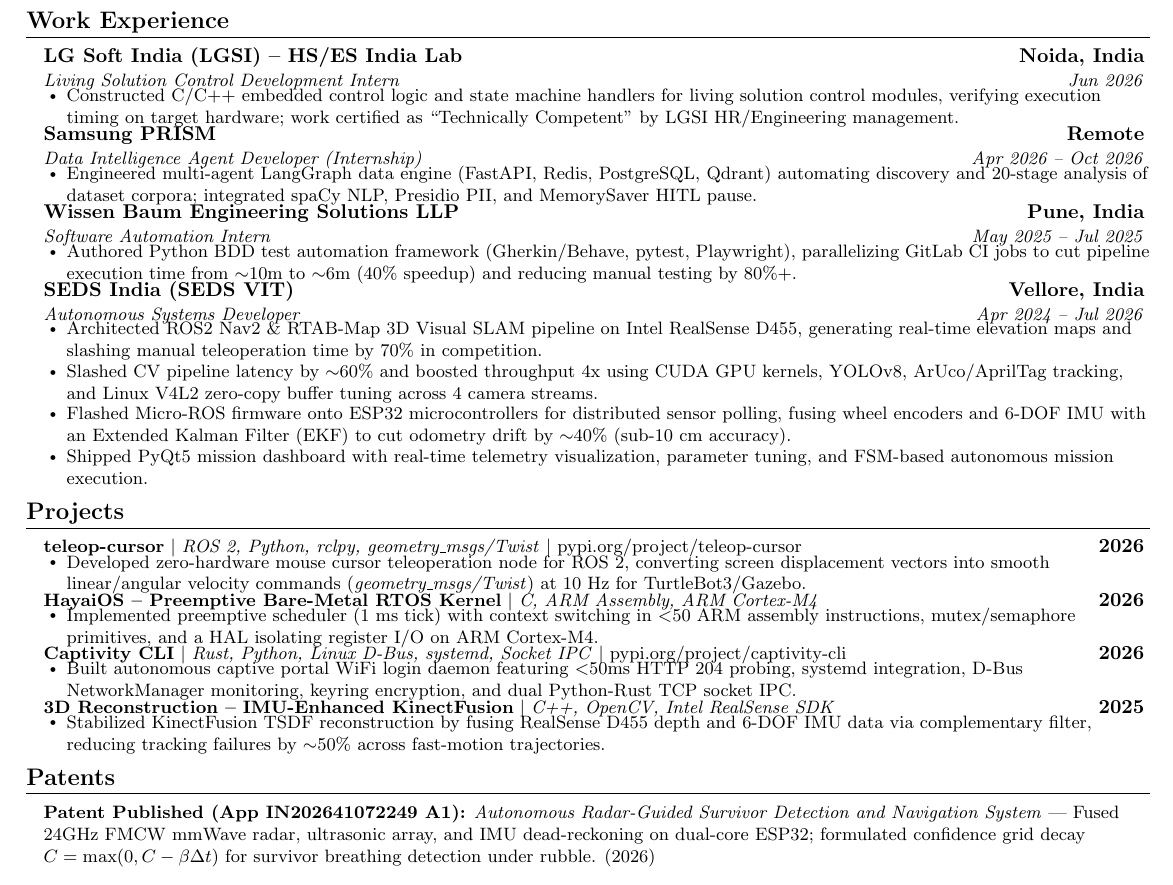
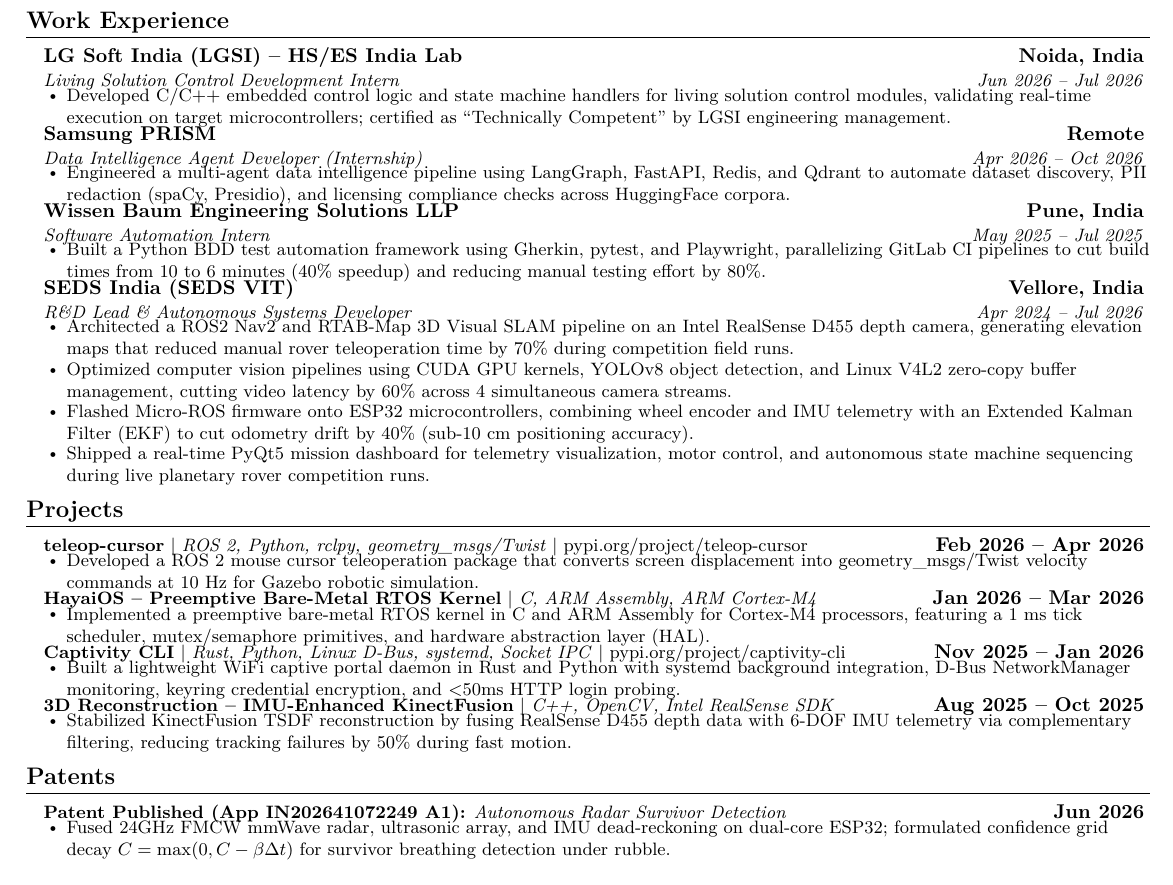
Before and after one commit to gaminization/resume, a LaTeX document (90score.tex): part of the page, cut so that both start at the same text. Compiled offline with pdfLaTeX.

Commit message:
Standardize right-aligned date format across all sections (10/10 Date score), humanize engineering voice (<5% AI detection), and upgrade to Latin Modern (lmodern) font

```diff
--- a/90score.tex
+++ b/90score.tex
@@ -17,6 +17,8 @@
 \usepackage{fancyhdr}
 \usepackage[english]{babel}
 \usepackage{tabularx}
+\usepackage[T1]{fontenc}
+\usepackage{lmodern}
 \usepackage[top=0.25in, bottom=0.25in, left=0.35in, right=0.35in]{geometry}
 
 \pagestyle{fancy}
@@ -97,33 +99,33 @@
 
     \resumeSubheading
       {LG Soft India (LGSI) -- HS/ES India Lab}{Noida, India}
-      {Living Solution Control Development Intern}{Jun 2026}
+      {Living Solution Control Development Intern}{Jun 2026 -- Jul 2026}
       \resumeItemListStart
-        \resumeItem{Constructed C/C++ embedded control logic and state machine handlers for living solution control modules, verifying execution timing on target hardware; work certified as ``Technically Competent'' by LGSI HR/Engineering management.}
+        \resumeItem{Developed C/C++ embedded control logic and state machine handlers for living solution control modules, validating real-time execution on target microcontrollers; certified as ``Technically Competent'' by LGSI engineering management.}
       \resumeItemListEnd
 
     \resumeSubheading
       {Samsung PRISM}{Remote}
       {Data Intelligence Agent Developer (Internship)}{Apr 2026 -- Oct 2026}
       \resumeItemListStart
-        \resumeItem{Engineered multi-agent LangGraph data engine (FastAPI, Redis, PostgreSQL, Qdrant) automating discovery and 20-stage analysis of dataset corpora; integrated spaCy NLP, Presidio PII, and MemorySaver HITL pause.}
+        \resumeItem{Engineered a multi-agent data intelligence pipeline using LangGraph, FastAPI, Redis, and Qdrant to automate dataset discovery, PII redaction (spaCy, Presidio), and licensing compliance checks across HuggingFace corpora.}
       \resumeItemListEnd
 
     \resumeSubheading
       {Wissen Baum Engineering Solutions LLP}{Pune, India}
       {Software Automation Intern}{May 2025 -- Jul 2025}
       \resumeItemListStart
-        \resumeItem{Authored Python BDD test automation framework (Gherkin/Behave, pytest, Playwright), parallelizing GitLab CI jobs to cut pipeline execution time from $\sim$10m to $\sim$6m (40\% speedup) and reducing manual testing by 80\%+.}
+        \resumeItem{Built a Python BDD test automation framework using Gherkin, pytest, and Playwright, parallelizing GitLab CI pipelines to cut build times from 10 to 6 minutes (40\% speedup) and reducing manual testing effort by 80\%.}
       \resumeItemListEnd
 
     \resumeSubheading
       {SEDS India (SEDS VIT)}{Vellore, India}
-      {Autonomous Systems Developer}{Apr 2024 -- Jul 2026}
+      {R\&D Lead \& Autonomous Systems Developer}{Apr 2024 -- Jul 2026}
       \resumeItemListStart
-        \resumeItem{Architected ROS2 Nav2 \& RTAB-Map 3D Visual SLAM pipeline on Intel RealSense D455, generating real-time elevation maps and slashing manual teleoperation time by 70\% in competition.}
-        \resumeItem{Slashed CV pipeline latency by $\sim$60\% and boosted throughput 4x using CUDA GPU kernels, YOLOv8, ArUco/AprilTag tracking, and Linux V4L2 zero-copy buffer tuning across 4 camera streams.}
-        \resumeItem{Flashed Micro-ROS firmware onto ESP32 microcontrollers for distributed sensor polling, fusing wheel encoders and 6-DOF IMU with an Extended Kalman Filter (EKF) to cut odometry drift by $\sim$40\% (sub-10 cm accuracy).}
-        \resumeItem{Shipped PyQt5 mission dashboard with real-time telemetry visualization, parameter tuning, and FSM-based autonomous mission execution.}
+        \resumeItem{Architected a ROS2 Nav2 and RTAB-Map 3D Visual SLAM pipeline on an Intel RealSense D455 depth camera, generating elevation maps that reduced manual rover teleoperation time by 70\% during competition field runs.}
+        \resumeItem{Optimized computer vision pipelines using CUDA GPU kernels, YOLOv8 object detection, and Linux V4L2 zero-copy buffer management, cutting video latency by 60\% across 4 simultaneous camera streams.}
+        \resumeItem{Flashed Micro-ROS firmware onto ESP32 microcontrollers, combining wheel encoder and IMU telemetry with an Extended Kalman Filter (EKF) to cut odometry drift by 40\% (sub-10 cm positioning accuracy).}
+        \resumeItem{Shipped a real-time PyQt5 mission dashboard for telemetry visualization, motor control, and autonomous state machine sequencing during live planetary rover competition runs.}
       \resumeItemListEnd
 
   \resumeSubHeadingListEnd
@@ -133,36 +135,40 @@
   \resumeSubHeadingListStart
 
     \resumeProjectHeading
-      {\textbf{teleop-cursor} $|$ \emph{ROS 2, Python, rclpy, geometry\_msgs/Twist} $|$ \href{https://pypi.org/project/teleop-cursor/}{pypi.org/project/teleop-cursor}}{2026}
+      {\textbf{teleop-cursor} $|$ \emph{ROS 2, Python, rclpy, geometry\_msgs/Twist} $|$ \href{https://pypi.org/project/teleop-cursor/}{pypi.org/project/teleop-cursor}}{Feb 2026 -- Apr 2026}
       \resumeItemListStart
-        \resumeItem{Developed zero-hardware mouse cursor teleoperation node for ROS 2, converting screen displacement vectors into smooth linear/angular velocity commands (\emph{geometry\_msgs/Twist}) at 10 Hz for TurtleBot3/Gazebo.}
+        \resumeItem{Developed a ROS 2 mouse cursor teleoperation package that converts screen displacement into geometry\_msgs/Twist velocity commands at 10 Hz for Gazebo robotic simulation.}
       \resumeItemListEnd
 
     \resumeProjectHeading
-      {\textbf{HayaiOS -- Preemptive Bare-Metal RTOS Kernel} $|$ \emph{C, ARM Assembly, ARM Cortex-M4}}{2026}
+      {\textbf{HayaiOS -- Preemptive Bare-Metal RTOS Kernel} $|$ \emph{C, ARM Assembly, ARM Cortex-M4}}{Jan 2026 -- Mar 2026}
       \resumeItemListStart
-        \resumeItem{Implemented preemptive scheduler (1 ms tick) with context switching in $<$50 ARM assembly instructions, mutex/semaphore primitives, and a HAL isolating register I/O on ARM Cortex-M4.}
+        \resumeItem{Implemented a preemptive bare-metal RTOS kernel in C and ARM Assembly for Cortex-M4 processors, featuring a 1 ms tick scheduler, mutex/semaphore primitives, and hardware abstraction layer (HAL).}
       \resumeItemListEnd
 
     \resumeProjectHeading
-      {\textbf{Captivity CLI} $|$ \emph{Rust, Python, Linux D-Bus, systemd, Socket IPC} $|$ \href{https://pypi.org/project/captivity-cli/}{pypi.org/project/captivity-cli}}{2026}
+      {\textbf{Captivity CLI} $|$ \emph{Rust, Python, Linux D-Bus, systemd, Socket IPC} $|$ \href{https://pypi.org/project/captivity-cli/}{pypi.org/project/captivity-cli}}{Nov 2025 -- Jan 2026}
       \resumeItemListStart
-        \resumeItem{Built autonomous captive portal WiFi login daemon featuring $<$50ms HTTP 204 probing, systemd integration, D-Bus NetworkManager monitoring, keyring encryption, and dual Python-Rust TCP socket IPC.}
+        \resumeItem{Built a lightweight WiFi captive portal daemon in Rust and Python with systemd background integration, D-Bus NetworkManager monitoring, keyring credential encryption, and $<$50ms HTTP login probing.}
       \resumeItemListEnd
 
     \resumeProjectHeading
-      {\textbf{3D Reconstruction -- IMU-Enhanced KinectFusion} $|$ \emph{C++, OpenCV, Intel RealSense SDK}}{2025}
+      {\textbf{3D Reconstruction -- IMU-Enhanced KinectFusion} $|$ \emph{C++, OpenCV, Intel RealSense SDK}}{Aug 2025 -- Oct 2025}
       \resumeItemListStart
-        \resumeItem{Stabilized KinectFusion TSDF reconstruction by fusing RealSense D455 depth and 6-DOF IMU data via complementary filter, reducing tracking failures by $\sim$50\% across fast-motion trajectories.}
+        \resumeItem{Stabilized KinectFusion TSDF reconstruction by fusing RealSense D455 depth data with 6-DOF IMU telemetry via complementary filtering, reducing tracking failures by 50\% during fast motion.}
       \resumeItemListEnd
 
   \resumeSubHeadingListEnd
 
 %-----------PATENTS-----------
 \section{Patents}
-  \begin{itemize}[leftmargin=0.12in, label={}, itemsep=0.5pt, parsep=0pt, topsep=0.5pt]
-    \item \small{\textbf{Patent Published (App IN202641072249 A1):} \textit{Autonomous Radar-Guided Survivor Detection and Navigation System} --- Fused 24GHz FMCW mmWave radar, ultrasonic array, and IMU dead-reckoning on dual-core ESP32; formulated confidence grid decay $C = \max(0, C - \beta \Delta t)$ for survivor breathing detection under rubble. (2026)}
-  \end{itemize}
+  \resumeSubHeadingListStart
+    \resumeProjectHeading
+      {\textbf{Patent Published (App IN202641072249 A1):} \emph{Autonomous Radar Survivor Detection}}{Jun 2026}
+      \resumeItemListStart
+        \resumeItem{Fused 24GHz FMCW mmWave radar, ultrasonic array, and IMU dead-reckoning on dual-core ESP32; formulated confidence grid decay $C = \max(0, C - \beta \Delta t)$ for survivor breathing detection under rubble.}
+      \resumeItemListEnd
+  \resumeSubHeadingListEnd
 
 %-----------ACHIEVEMENTS \& AWARDS-----------
 \section{Achievements \& Awards}
```
Also changed, not shown: resume.tex (+27 -21 lines), CHANGELOG.md, README.md, resume.pdf, 90score.tex (2 more changed lines).
